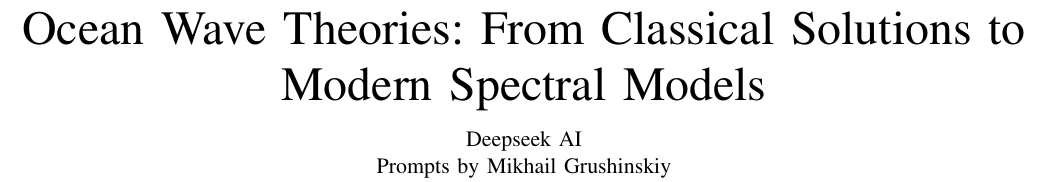
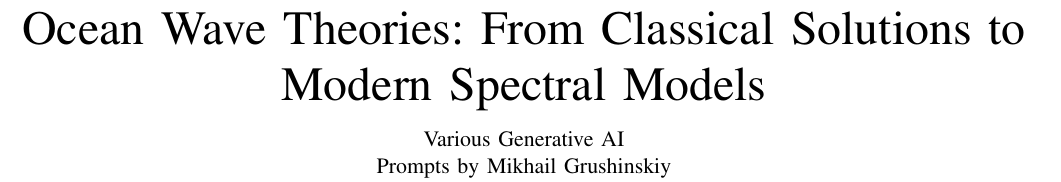
Before and after one commit to bareboat-necessities/ocean-imu, a LaTeX paper (doc/wave_sim/wave_sim-waves.tex): part of page 1 of 5, cut so that both start at the same text. Compiled offline with pdfLaTeX.

Commit message:
Update wave_sim-waves.tex

```diff
--- a/doc/wave_sim/wave_sim-waves.tex
+++ b/doc/wave_sim/wave_sim-waves.tex
@@ -25,7 +25,7 @@
 \title{Ocean Wave Theories: From Classical Solutions to Modern Spectral Models}
 
 \author{%
-  \IEEEauthorblockN{Deepseek AI}\\
+  \IEEEauthorblockN{Various Generative AI}\\
   \IEEEauthorblockA{Prompts by Mikhail Grushinskiy}
 }
 
```
